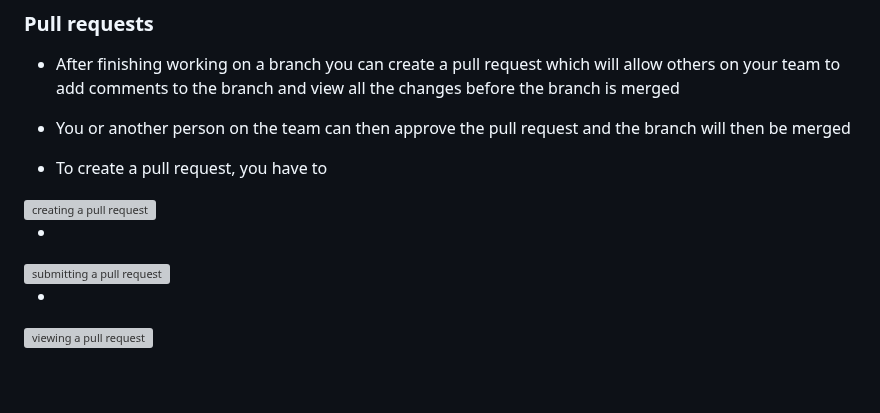
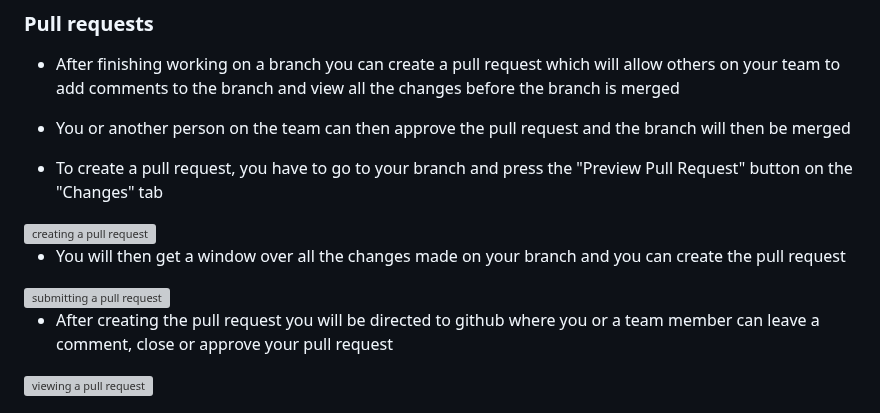
Before and after one commit to kiddiRU/Verk1_H1, a Markdown page: githubManual/githubmanual.md, the part around the change. GitHub-like rendering; blank space fills up the shorter version; grey boxes are pictures that could not be loaded.

```diff
--- a/githubManual/githubmanual.md
+++ b/githubManual/githubmanual.md
@@ -185,15 +185,15 @@ You shouldn't keep branches to long or you should rebase regularly to prevent co
 * After finishing working on a branch you can create a pull request which will allow others on your team to add comments to the branch and view all the changes before the branch is merged
 * You or another person on the team can then approve the pull request and the branch will then be merged
 
-* To create a pull request, you have to
+* To create a pull request, you have to go to your branch and press the "Preview Pull Request" button on the "Changes" tab
 
 <img alt="creating a pull request" src="github_desktop_images/pull_request1.png" width="50%">
 
-*
+* You will then get a window over all the changes made on your branch and you can create the pull request
 
 <img alt="submitting a pull request" src="github_desktop_images/pull_request2.png" width="50%">
 
-*
+* After creating the pull request you will be directed to github where you or a team member can leave a comment, close or approve your pull request
 
 <img alt="viewing a pull request" src="github_desktop_images/pull_request3.png" width="50%">
 
```
